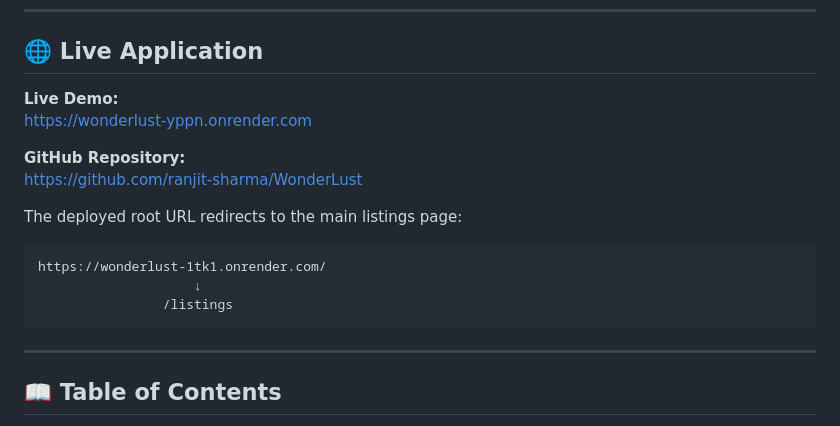
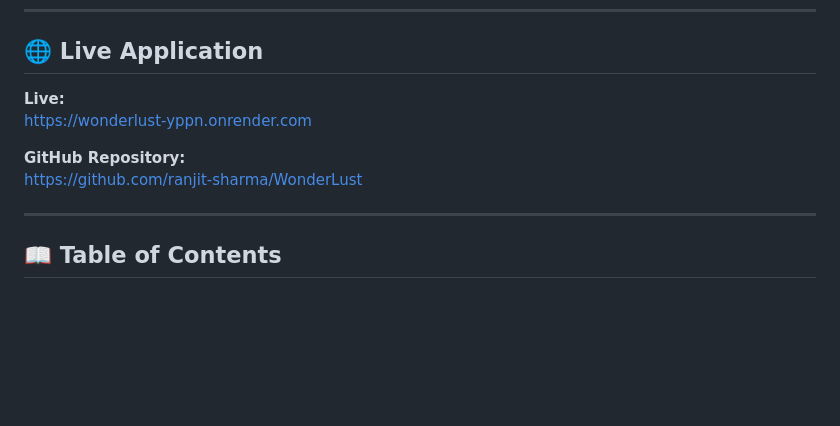
Before and after one commit to ranjit-sharma/WonderLust, a Markdown page: README.md, the part around the change. Drawn GitHub-style; blank space fills up the shorter version.

````diff
--- a/README.md
+++ b/README.md
@@ -69,19 +69,11 @@ A modern full-stack travel and staycation accommodation web application inspired
 
 ## 🌐 Live Application
 
-**Live Demo:**
+**Live:**
 https://wonderlust-yppn.onrender.com
 
 **GitHub Repository:**
 https://github.com/ranjit-sharma/WonderLust
-
-The deployed root URL redirects to the main listings page:
-
-```text
-https://wonderlust-1tk1.onrender.com/
-                    ↓
-                /listings
-```
 
 ---
 
````
